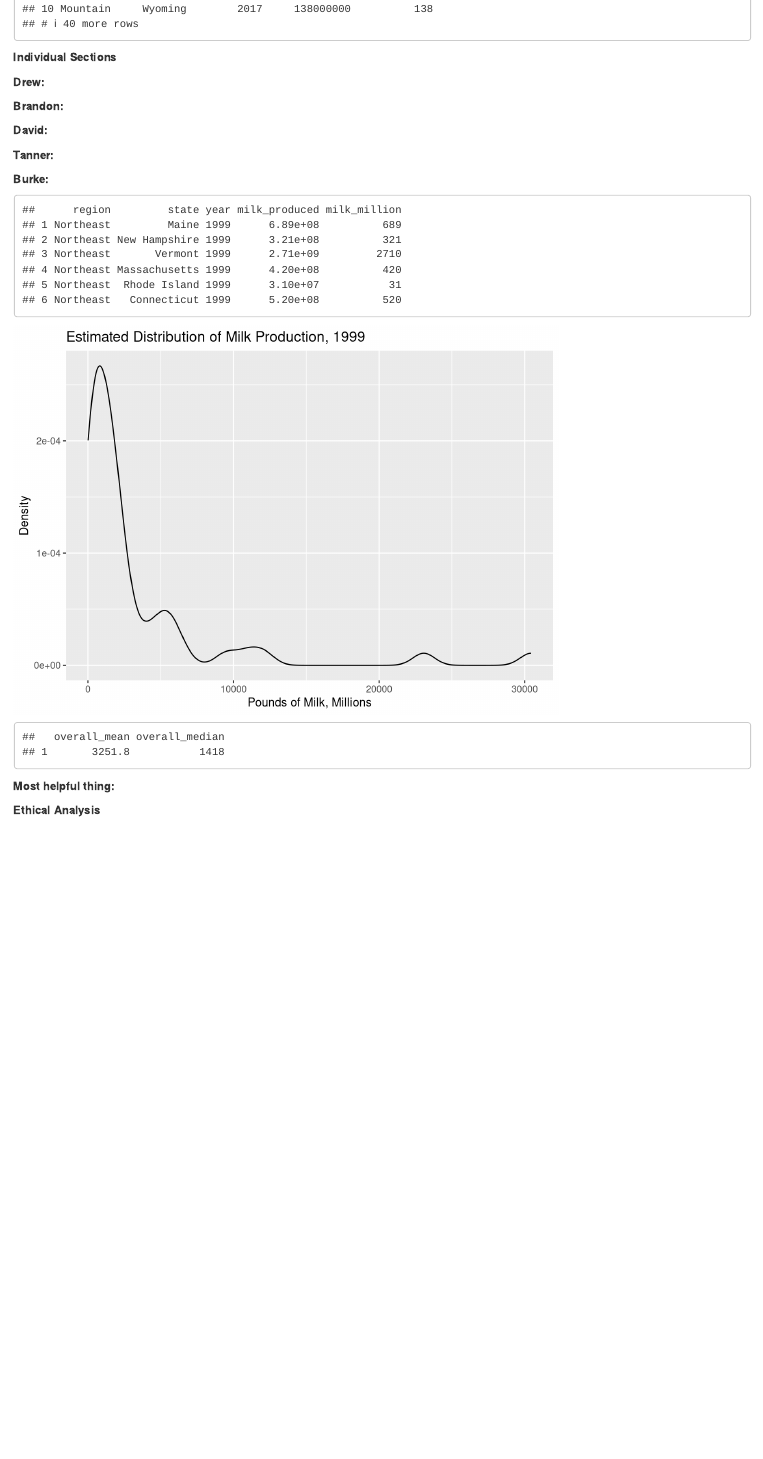
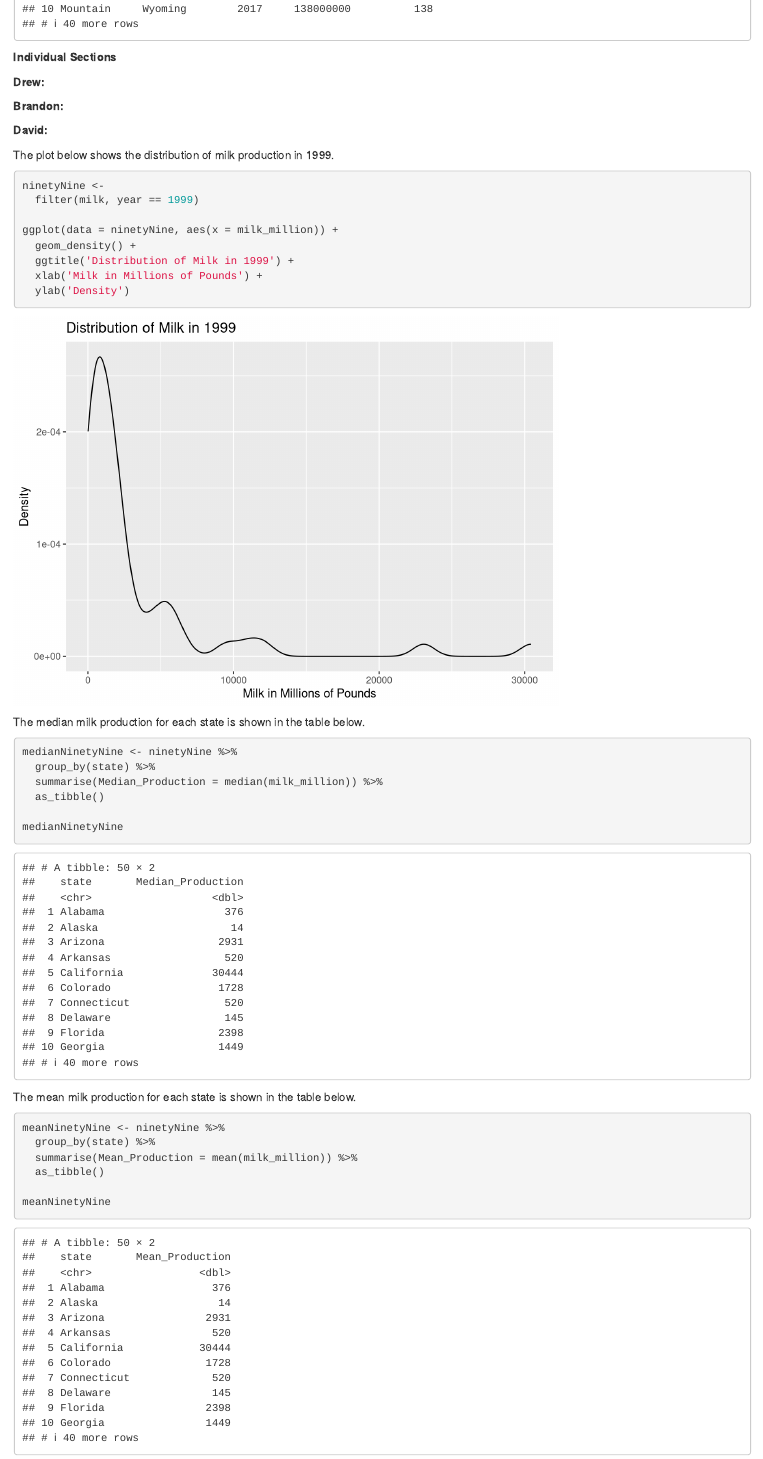
Before and after one commit to drewhoffman2/Lab5, an R Markdown document (LA5_DataBetas.Rmd): the page in a window 1100 px wide, from 2780 px down. Rendered offline with R 4.5, knitr and Pandoc, with nearby package versions.

Commit message:
Added individual for David

````diff
--- a/LA5_DataBetas.Rmd
+++ b/LA5_DataBetas.Rmd
@@ -80,6 +80,31 @@ filter(milk, year == 2017) %>%
 
 **David:**
 
-```{r, echo=FALSE}
+The plot below shows the distribution of milk production in 1999.
+```{r}
+ninetyNine <-
+  filter(milk, year == 1999)
 
+ggplot(data = ninetyNine, aes(x = milk_million)) +
+  geom_density() +
+  ggtitle('Distribution of Milk in 1999') +
+  xlab('Milk in Millions of Pounds') +
+  ylab('Density')
 ```
+The median milk production for each state is shown in the table below.
+```{r}
+medianNinetyNine <- ninetyNine %>%
+  group_by(state) %>%
+  summarise(Median_Production = median(milk_million)) %>%
+  as_tibble()
+
+medianNinetyNine
+```
+The mean milk production for each state is shown in the table below.
+```{r}
+meanNinetyNine <- ninetyNine %>%
+  group_by(state) %>%
+  summarise(Mean_Production = mean(milk_million)) %>%
+  as_tibble()
+
+meanNinetyNine
````
Also changed, not shown: LA5_DataBetas.Rmd (18 more changed lines).
